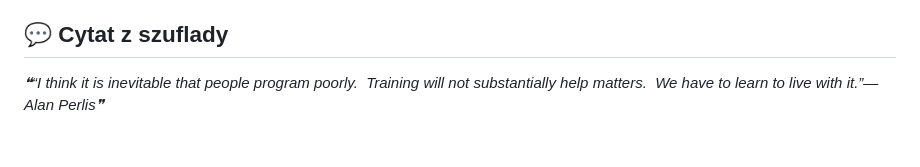
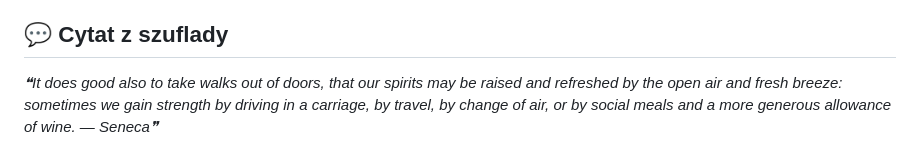
Before and after one commit to trvny/.ai, a Markdown page: README.md, the part around one of its changes. Drawn GitHub-style.

Commit message:
chore(readme): refresh shared content [skip ci]

```diff
--- a/README.md
+++ b/README.md
@@ -116,6 +116,6 @@ Keep credentials, tokens, personal paths, private endpoints and machine-specific
 
 <!-- markdownlint-disable MD033 -->
 <!--STARTS_HERE_QUOTE_README-->
-<i>❝“I think it is inevitable that people program poorly.  Training will not substantially help matters.  We have to learn to live with it.”— Alan Perlis❞</i>
+<i>❝It does good also to take walks out of doors, that our spirits may be raised and refreshed by the open air and fresh breeze: sometimes we gain strength by driving in a carriage, by travel, by change of air, or by social meals and a more generous allowance of wine. — Seneca❞</i>
 <!--ENDS_HERE_QUOTE_README-->
 <!-- markdownlint-enable MD033 -->
```
Also changed, not shown: other parts of README.md (+6 -6 lines).
